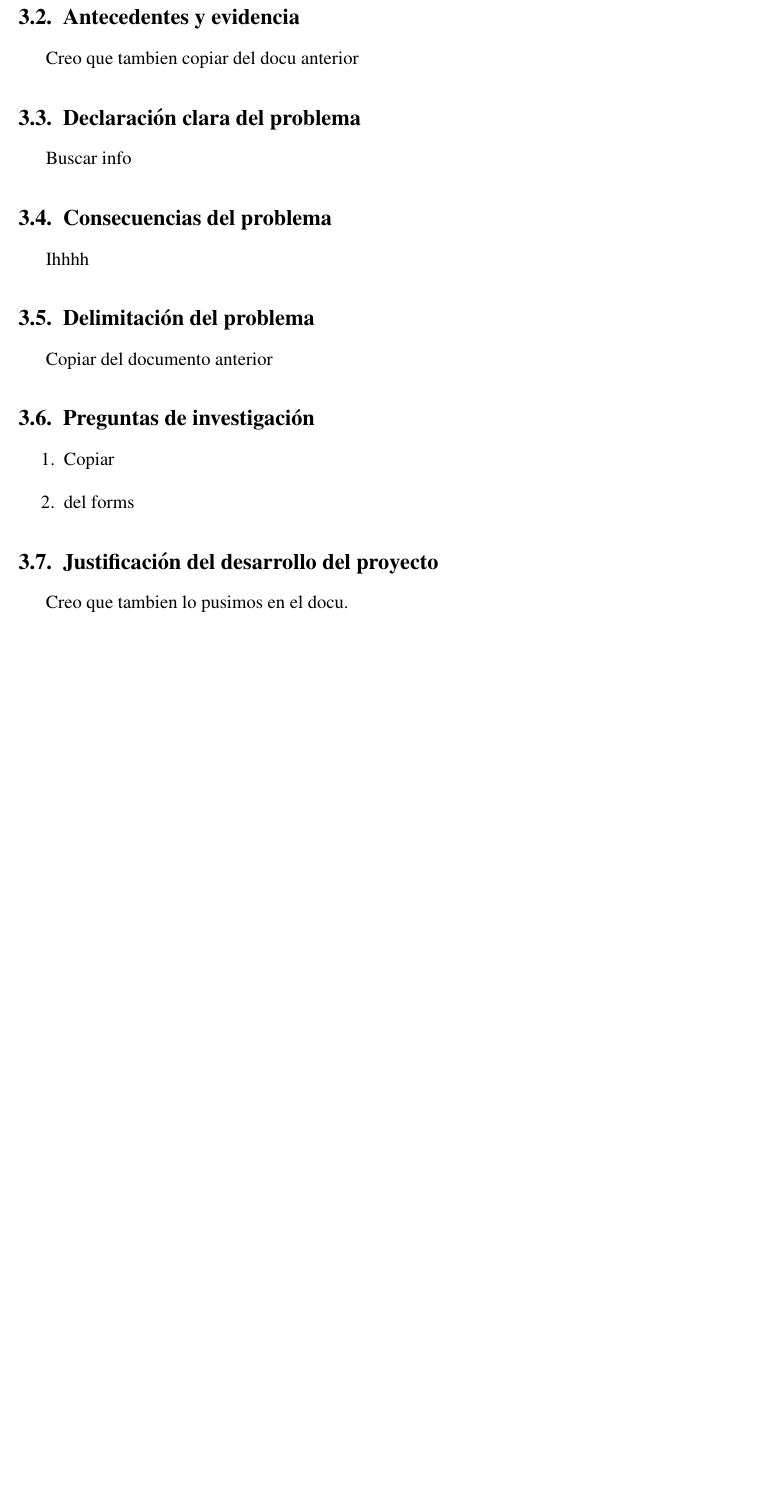
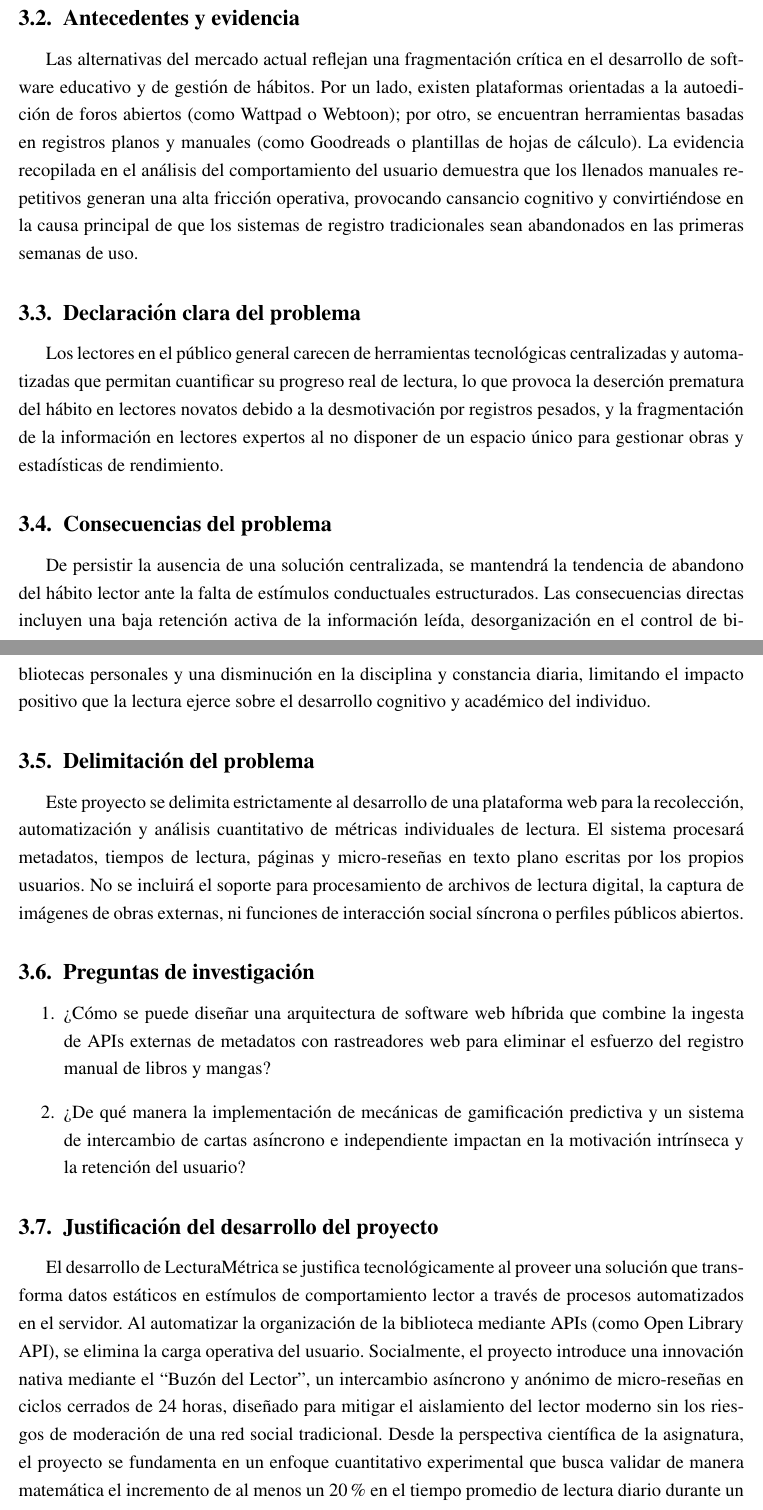
Before and after one commit to SoftFairies/documentacion, a LaTeX document (latex/pi.tex): part of page 8 of 14 before the commit and two parts of pages 8 and 9 of 15 after it, the two joined at a grey line, cut so that both start at the same text, the shorter picture padded with empty space. Compiled offline with pdfLaTeX.

Commit message:
latex: planteamiento del problema

```diff
--- a/latex/pi.tex
+++ b/latex/pi.tex
@@ -126,24 +126,24 @@ Copiar el docu anterior
 
 \subsection{Antecedentes y evidencia}
-Creo que tambien copiar del docu anterior
+Las alternativas del mercado actual reflejan una fragmentación crítica en el desarrollo de software educativo y de gestión de hábitos. Por un lado, existen plataformas orientadas a la autoedición de foros abiertos (como Wattpad o Webtoon); por otro, se encuentran herramientas basadas en registros planos y manuales (como Goodreads o plantillas de hojas de cálculo). La evidencia recopilada en el análisis del comportamiento del usuario demuestra que los llenados manuales repetitivos generan una alta fricción operativa, provocando cansancio cognitivo y convirtiéndose en la causa principal de que los sistemas de registro tradicionales sean abandonados en las primeras semanas de uso.
 
 \subsection{Declaración clara del problema}
-Buscar info
+Los lectores en el público general carecen de herramientas tecnológicas centralizadas y automatizadas que permitan cuantificar su progreso real de lectura, lo que provoca la deserción prematura del hábito en lectores novatos debido a la desmotivación por registros pesados, y la fragmentación de la información en lectores expertos al no disponer de un espacio único para gestionar obras y estadísticas de rendimiento.
 
 \subsection{Consecuencias del problema}
-Ihhhh
+De persistir la ausencia de una solución centralizada, se mantendrá la tendencia de abandono del hábito lector ante la falta de estímulos conductuales estructurados. Las consecuencias directas incluyen una baja retención activa de la información leída, desorganización en el control de bibliotecas personales y una disminución en la disciplina y constancia diaria, limitando el impacto positivo que la lectura ejerce sobre el desarrollo cognitivo y académico del individuo.
 
 \subsection{Delimitación del problema}
-Copiar del documento anterior
+Este proyecto se delimita estrictamente al desarrollo de una plataforma web para la recolección, automatización y análisis cuantitativo de métricas individuales de lectura. El sistema procesará metadatos, tiempos de lectura, páginas y micro-reseñas en texto plano escritas por los propios usuarios. No se incluirá el soporte para procesamiento de archivos de lectura digital, la captura de imágenes de obras externas, ni funciones de interacción social síncrona o perfiles públicos abiertos.
 
 \subsection{Preguntas de investigación}
 \begin{enumerate}
-    \item Copiar
-    \item del forms
+   \item ¿Cómo se puede diseñar una arquitectura de software web híbrida que combine la ingesta de APIs externas de metadatos con rastreadores web para eliminar el esfuerzo del registro manual de libros y mangas?
+   \item ¿De qué manera la implementación de mecánicas de gamificación predictiva y un sistema de intercambio de cartas asíncrono e independiente impactan en la motivación intrínseca y la retención del usuario?
 \end{enumerate}
 
 \subsection{Justificación del desarrollo del proyecto}
-Creo que tambien lo pusimos en el docu.
+El desarrollo de LecturaMétrica se justifica tecnológicamente al proveer una solución que transforma datos estáticos en estímulos de comportamiento lector a través de procesos automatizados en el servidor. Al automatizar la organización de la biblioteca mediante APIs (como Open Library API), se elimina la carga operativa del usuario. Socialmente, el proyecto introduce una innovación nativa mediante el ``Buzón del Lector'', un intercambio asíncrono y anónimo de micro-reseñas en ciclos cerrados de 24 horas, diseñado para mitigar el aislamiento del lector moderno sin los riesgos de moderación de una red social tradicional. Desde la perspectiva científica de la asignatura, el proyecto se fundamenta en un enfoque cuantitativo experimental que busca validar de manera matemática el incremento de al menos un 20\% en el tiempo promedio de lectura diario durante un periodo de pruebas de 20 días naturales con una muestra mínima de 40 usuarios reales.
 
 \newpage
 
```
Also changed, not shown: latex/pi.tex (2 more changed lines).
